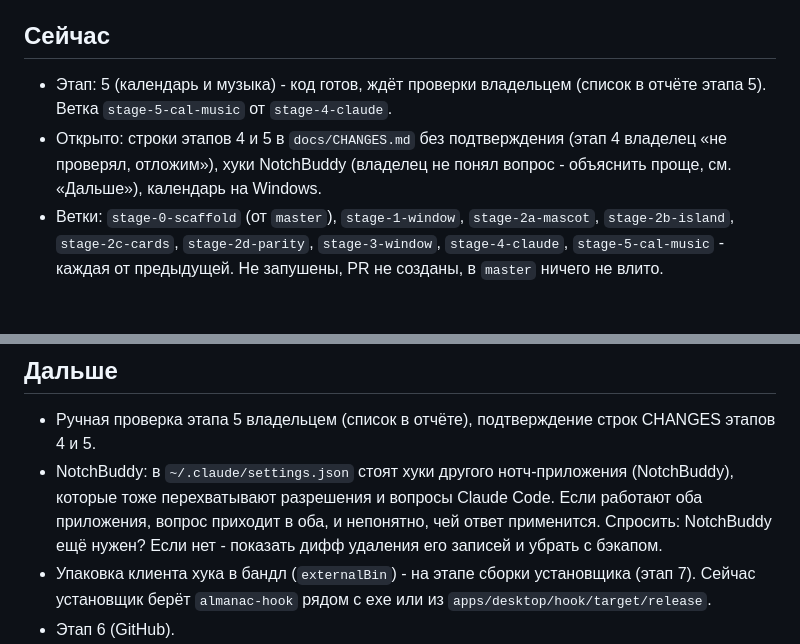
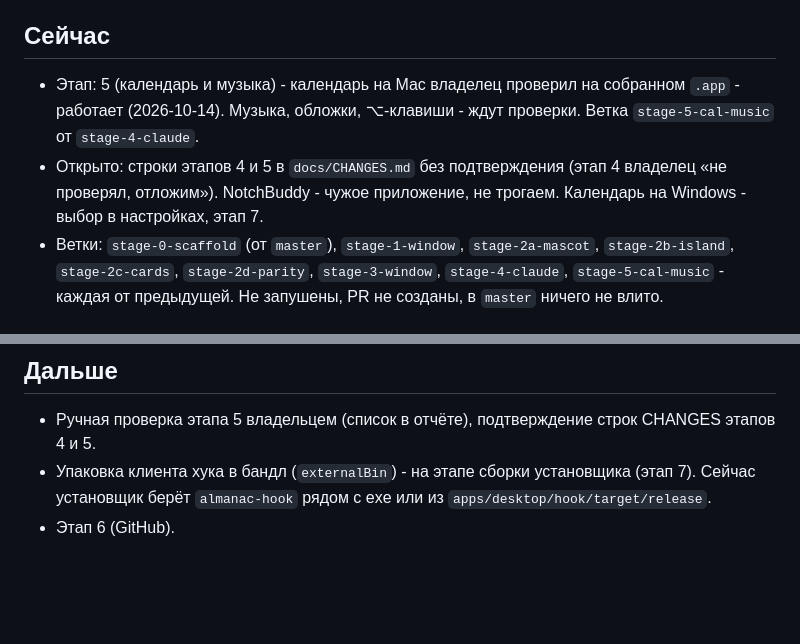
Before and after one commit to Sorakiel/almanac-notch, a Markdown page: docs/PROGRESS.md, 2 parts joined by grey strips. Rendered like a GitHub page; blank space fills up the shorter version.

Commit message:
Record owner decisions on NotchBuddy and Windows calendar

```diff
--- a/docs/PROGRESS.md
+++ b/docs/PROGRESS.md
@@ -3,8 +3,8 @@
 Обновляется в конце каждой сессии. Новая сессия начинает с этого файла.
 
 ## Сейчас
-- Этап: 5 (календарь и музыка) - код готов, ждёт проверки владельцем (список в отчёте этапа 5). Ветка `stage-5-cal-music` от `stage-4-claude`.
-- Открыто: строки этапов 4 и 5 в `docs/CHANGES.md` без подтверждения (этап 4 владелец «не проверял, отложим»), хуки NotchBuddy (владелец не понял вопрос - объяснить проще, см. «Дальше»), календарь на Windows.
+- Этап: 5 (календарь и музыка) - календарь на Mac владелец проверил на собранном `.app` - работает (2026-10-14). Музыка, обложки, ⌥-клавиши - ждут проверки. Ветка `stage-5-cal-music` от `stage-4-claude`.
+- Открыто: строки этапов 4 и 5 в `docs/CHANGES.md` без подтверждения (этап 4 владелец «не проверял, отложим»). NotchBuddy - чужое приложение, не трогаем. Календарь на Windows - выбор в настройках, этап 7.
 - Ветки: `stage-0-scaffold` (от `master`), `stage-1-window`, `stage-2a-mascot`, `stage-2b-island`, `stage-2c-cards`, `stage-2d-parity`, `stage-3-window`, `stage-4-claude`, `stage-5-cal-music` - каждая от предыдущей. Не запушены, PR не созданы, в `master` ничего не влито.
 
 ## Сделано
@@ -121,7 +121,6 @@
 
 ## Дальше
 - Ручная проверка этапа 5 владельцем (список в отчёте), подтверждение строк CHANGES этапов 4 и 5.
-- NotchBuddy: в `~/.claude/settings.json` стоят хуки другого нотч-приложения (NotchBuddy), которые тоже перехватывают разрешения и вопросы Claude Code. Если работают оба приложения, вопрос приходит в оба, и непонятно, чей ответ применится. Спросить: NotchBuddy ещё нужен? Если нет - показать дифф удаления его записей и убрать с бэкапом.
 - Упаковка клиента хука в бандл (`externalBin`) - на этапе сборки установщика (этап 7). Сейчас установщик берёт `almanac-hook` рядом с exe или из `apps/desktop/hook/target/release`.
 - Этап 6 (GitHub).
 - Windows: запустить на живой машине или виртуалке (на этапе 7 или раньше, если появится Windows).
```
Also changed, not shown: docs/DECISIONS.md (+2 -2 lines), docs/PLAN.md (+2 -1 lines).
